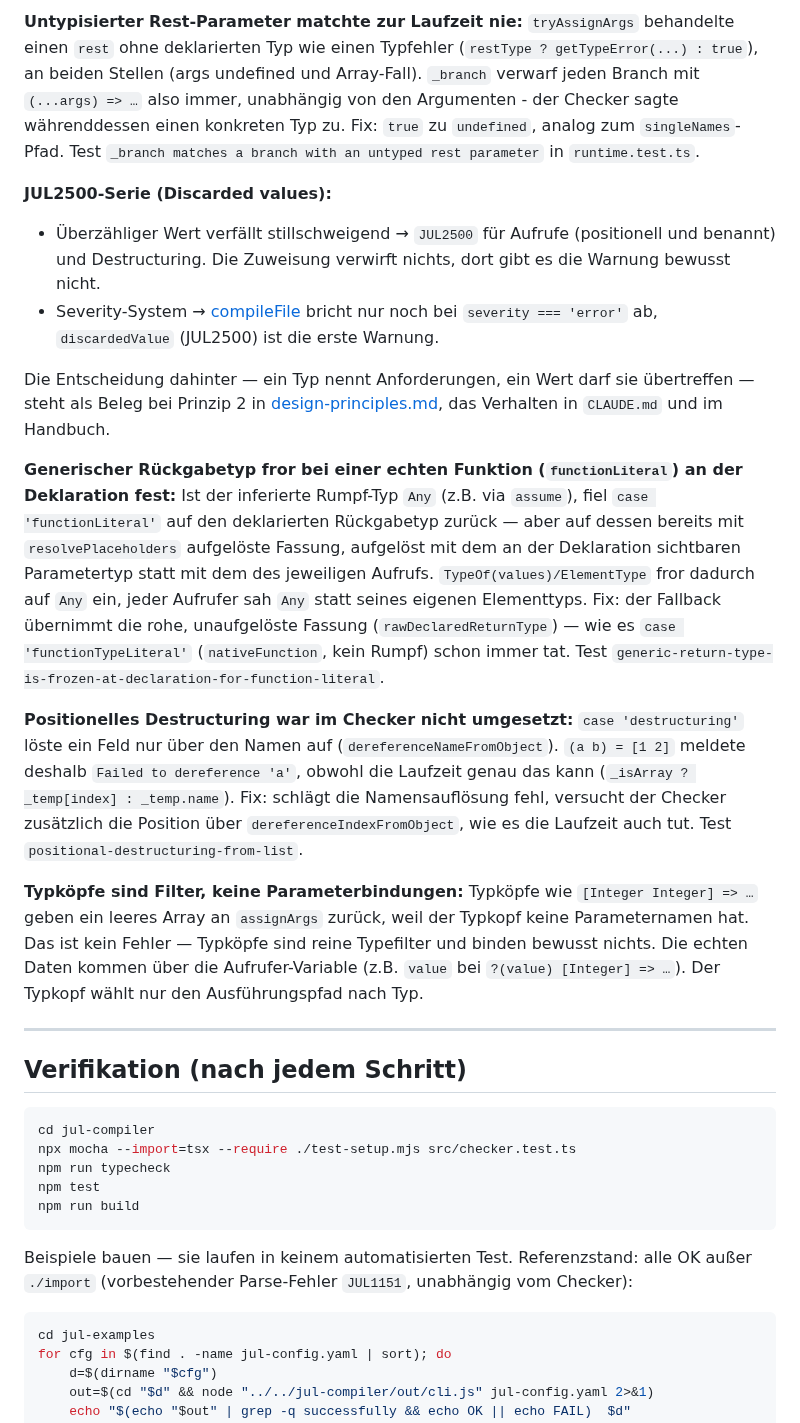
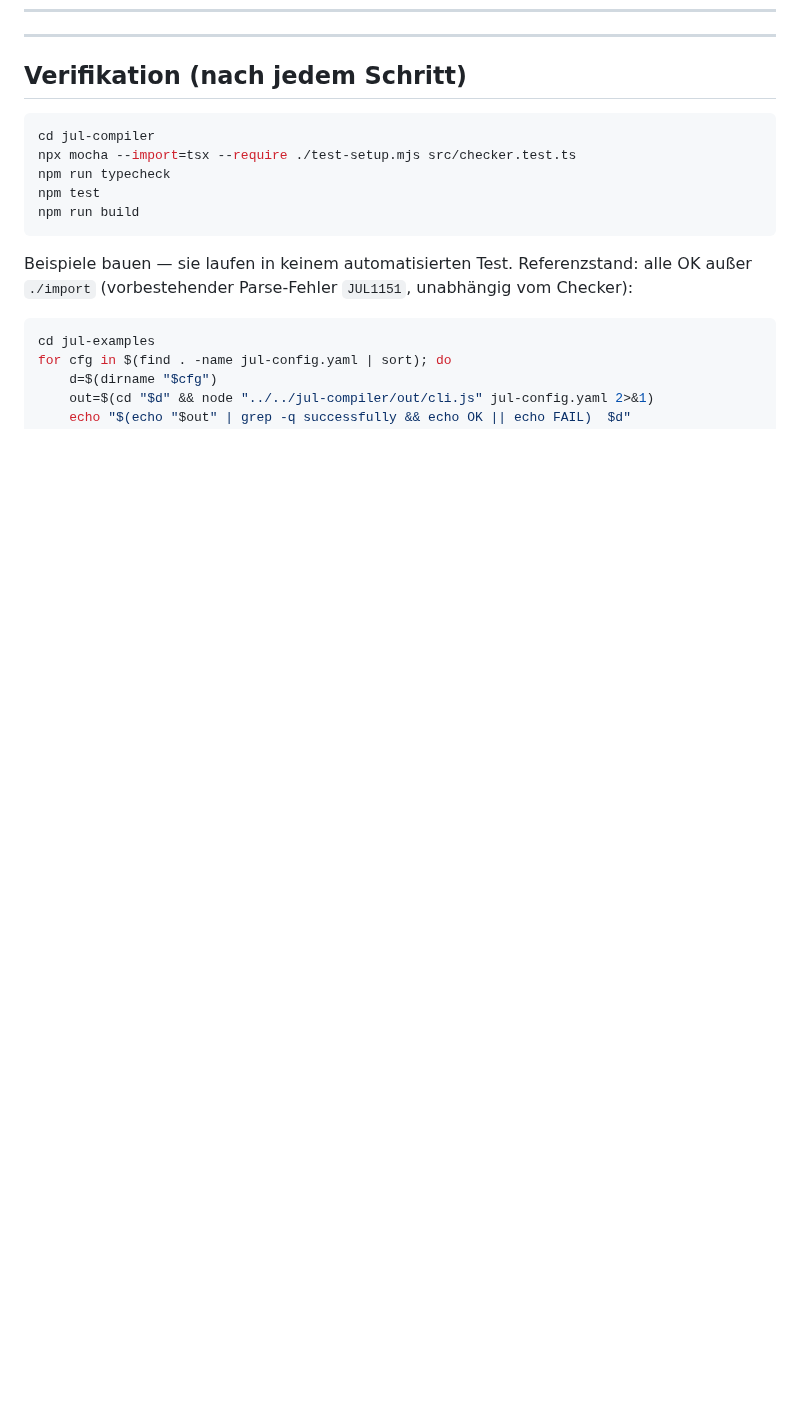
Before and after one commit to JulianXander/jul-compiler, a Markdown page: docs/CHECKER-AUDIT.md, the part around one of its changes. Drawn GitHub-style; blank space fills up the shorter version.

```diff
--- a/docs/CHECKER-AUDIT.md
+++ b/docs/CHECKER-AUDIT.md
@@ -107,38 +77,3 @@ in `checker.test.ts`.
-**Untypisierter Rest-Parameter matchte zur Laufzeit nie:** `tryAssignArgs` behandelte einen `rest`
-ohne deklarierten Typ wie einen Typfehler (`restType ? getTypeError(...) : true`), an beiden
-Stellen (args undefined und Array-Fall). `_branch` verwarf jeden Branch mit `(...args) => …` also
-immer, unabhängig von den Argumenten - der Checker sagte währenddessen einen konkreten Typ zu.
-Fix: `true` zu `undefined`, analog zum `singleNames`-Pfad. Test
-`_branch matches a branch with an untyped rest parameter` in `runtime.test.ts`.
-
-**JUL2500-Serie (Discarded values):**
-- Überzähliger Wert verfällt stillschweigend → `JUL2500` für Aufrufe (positionell und benannt) und Destructuring. Die Zuweisung verwirft nichts, dort gibt es die Warnung bewusst nicht.
-- Severity-System → [compileFile](../src/compiler.ts#L212) bricht nur noch bei `severity === 'error'` ab, `discardedValue` (JUL2500) ist die erste Warnung.
-
-Die Entscheidung dahinter — ein Typ nennt Anforderungen, ein Wert darf sie übertreffen — steht als Beleg bei Prinzip 2 in [design-principles.md](design-principles.md), das Verhalten in `CLAUDE.md` und im Handbuch.
-
-**Generischer Rückgabetyp fror bei einer echten Funktion (`functionLiteral`) an der Deklaration
-fest:** Ist der inferierte Rumpf-Typ `Any` (z.B. via `assume`), fiel `case 'functionLiteral'` auf
-den deklarierten Rückgabetyp zurück — aber auf dessen bereits mit `resolvePlaceholders`
-aufgelöste Fassung, aufgelöst mit dem an der Deklaration sichtbaren Parametertyp statt mit dem
-des jeweiligen Aufrufs. `TypeOf(values)/ElementType` fror dadurch auf `Any` ein, jeder Aufrufer
-sah `Any` statt seines eigenen Elementtyps. Fix: der Fallback übernimmt die rohe, unaufgelöste
-Fassung (`rawDeclaredReturnType`) — wie es `case 'functionTypeLiteral'` (`nativeFunction`,
-kein Rumpf) schon immer tat. Test `generic-return-type-is-frozen-at-declaration-for-function-literal`.
-
-**Positionelles Destructuring war im Checker nicht umgesetzt:** `case 'destructuring'` löste ein
-Feld nur über den Namen auf (`dereferenceNameFromObject`). `(a b) = [1 2]` meldete deshalb
-`Failed to dereference 'a'`, obwohl die Laufzeit genau das kann (`_isArray ? _temp[index] :
-_temp.name`). Fix: schlägt die Namensauflösung fehl, versucht der Checker zusätzlich die Position
-über `dereferenceIndexFromObject`, wie es die Laufzeit auch tut. Test
-`positional-destructuring-from-list`.
-
-**Typköpfe sind Filter, keine Parameterbindungen:** Typköpfe wie `[Integer Integer] => …` geben
-ein leeres Array an `assignArgs` zurück, weil der Typkopf keine Parameternamen hat. Das ist kein
-Fehler — Typköpfe sind reine Typefilter und binden bewusst nichts. Die echten Daten kommen über
-die Aufrufer-Variable (z.B. `value` bei `?(value) [Integer] => …`). Der Typkopf wählt nur den
-Ausführungspfad nach Typ.
-
 ---
 
 ## Verifikation (nach jedem Schritt)
```
Also changed, not shown: other parts of docs/CHECKER-AUDIT.md (+0 -30 lines).
